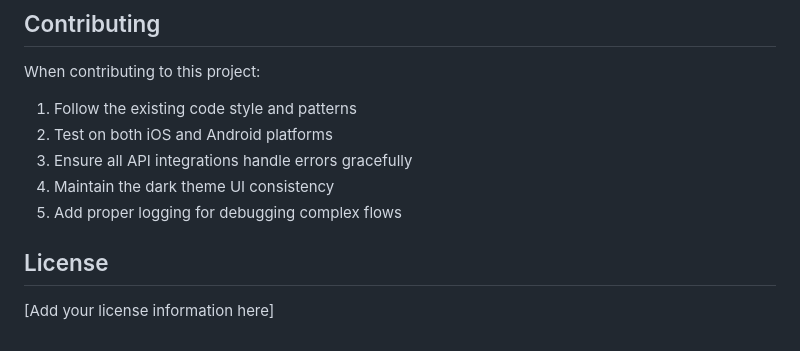
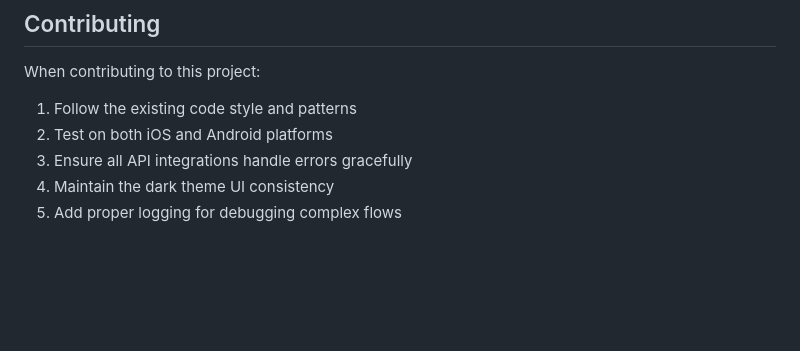
Before and after one commit to Shehab1-2/starVE-FE, a Markdown page: README.md, the part around the change printed below. Rendered like a GitHub page; blank space fills up the shorter version.

Commit message:
finsih UI touch

```diff
--- a/README.md
+++ b/README.md
@@ -208,7 +223,3 @@ When contributing to this project:
 3. Ensure all API integrations handle errors gracefully
 4. Maintain the dark theme UI consistency
 5. Add proper logging for debugging complex flows
-
-## License
-
-[Add your license information here]
```
Also changed, not shown: other parts of README.md (+16 -1 lines).
